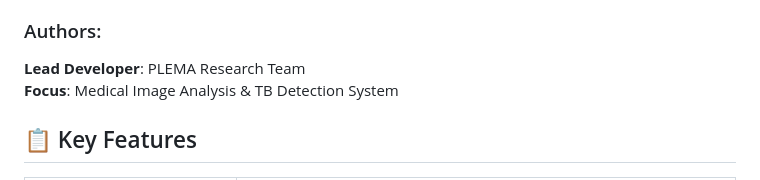
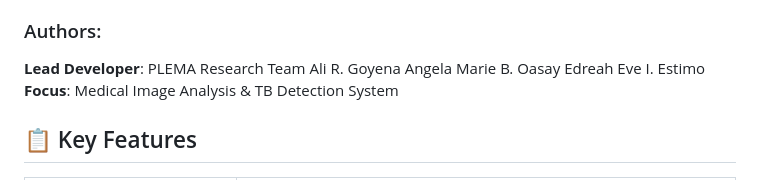
Before and after one commit to gt36yt-lab/TubercuLens, a Markdown page: README.md, the part around the change. Rendered like a GitHub page.

```diff
--- a/README.md
+++ b/README.md
@@ -7,6 +7,9 @@ A Flask-based web application that uses AI/ML technology to detect tuberculosis
 ### Authors:
 
 **Lead Developer**: PLEMA Research Team
+Ali R. Goyena
+Angela Marie B. Oasay
+Edreah Eve I. Estimo
 **Focus**: Medical Image Analysis & TB Detection System
 
 ## 📋 Key Features
```
